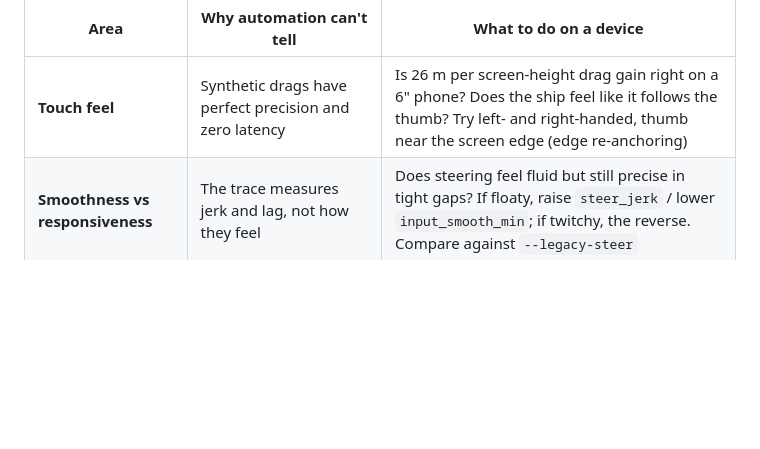
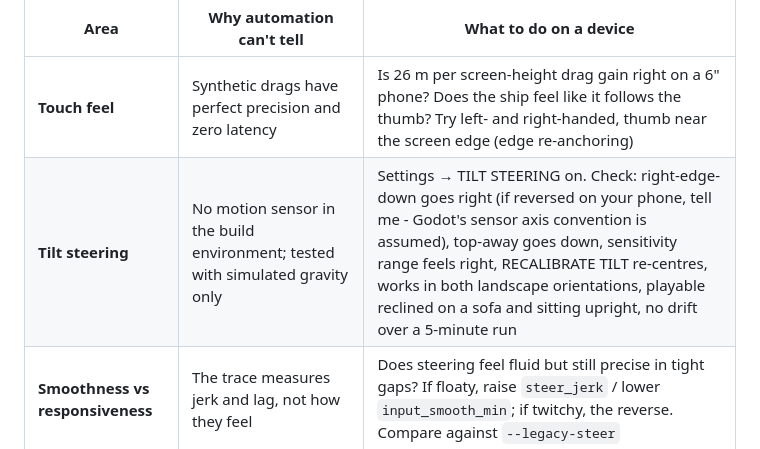
Before and after one commit to beggin-r-coder/void-runner, a Markdown page: docs/MANUAL_TEST_PLAN.md, the part around the change. GitHub-like rendering; blank space fills up the shorter version.

```diff
--- a/docs/MANUAL_TEST_PLAN.md
+++ b/docs/MANUAL_TEST_PLAN.md
@@ -6,6 +6,7 @@ every screen renders. It runs on software rendering with no speakers and no fing
 | Area | Why automation can't tell | What to do on a device |
 |---|---|---|
 | **Touch feel** | Synthetic drags have perfect precision and zero latency | Is 26 m per screen-height drag gain right on a 6" phone? Does the ship feel like it follows the thumb? Try left- and right-handed, thumb near the screen edge (edge re-anchoring) |
+| **Tilt steering** | No motion sensor in the build environment; tested with simulated gravity only | Settings → TILT STEERING on. Check: right-edge-down goes right (if reversed on your phone, tell me - Godot's sensor axis convention is assumed), top-away goes down, sensitivity range feels right, RECALIBRATE TILT re-centres, works in both landscape orientations, playable reclined on a sofa and sitting upright, no drift over a 5-minute run |
 | **Smoothness vs responsiveness** | The trace measures jerk and lag, not how they feel | Does steering feel fluid but still precise in tight gaps? If floaty, raise `steer_jerk` / lower `input_smooth_min`; if twitchy, the reverse. Compare against `--legacy-steer` |
 | **Roll buttons + steering together** | Simulated input can't reproduce two thumbs | While dragging with one thumb, tap ROLL with the other: does it fire every time, never steal the drag, never trigger twice? Are the buttons in comfortable thumb reach on 6\" and 6.7\" phones? |
 | **Reaction window at 65 m/s** | The bot reacts instantly | Can a new player read and dodge hazards in Silent Spires at top speed? Watch the 10-person gate (≥8 start unaided, ≥7 know why they died, ≥6 replay ×3) |
```
Also changed, not shown: README.md (+11 -0 lines), docs/TUNING_LOG.md (+1 -0 lines), media/tilt_steering.jpg (added), 9 other files.
